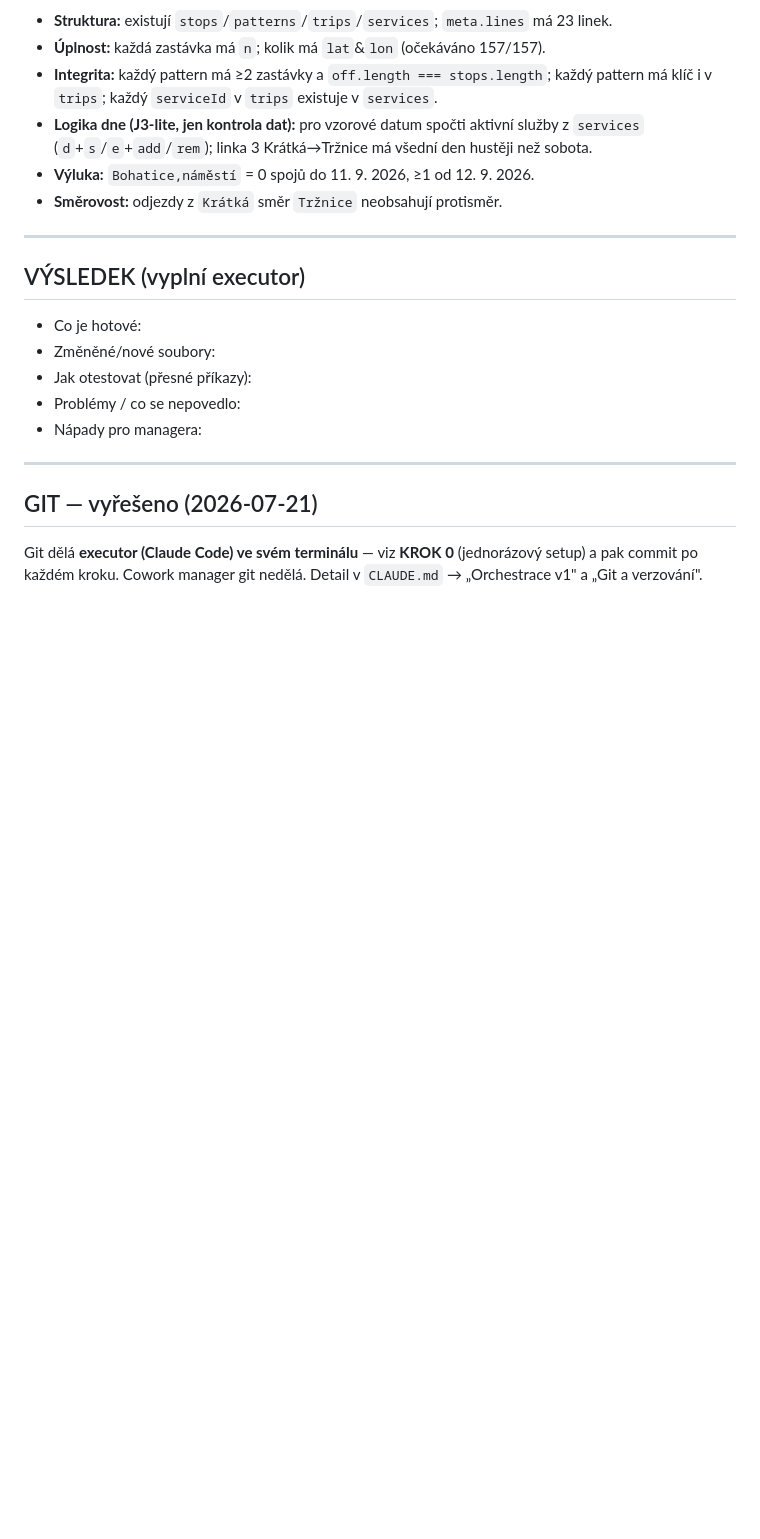
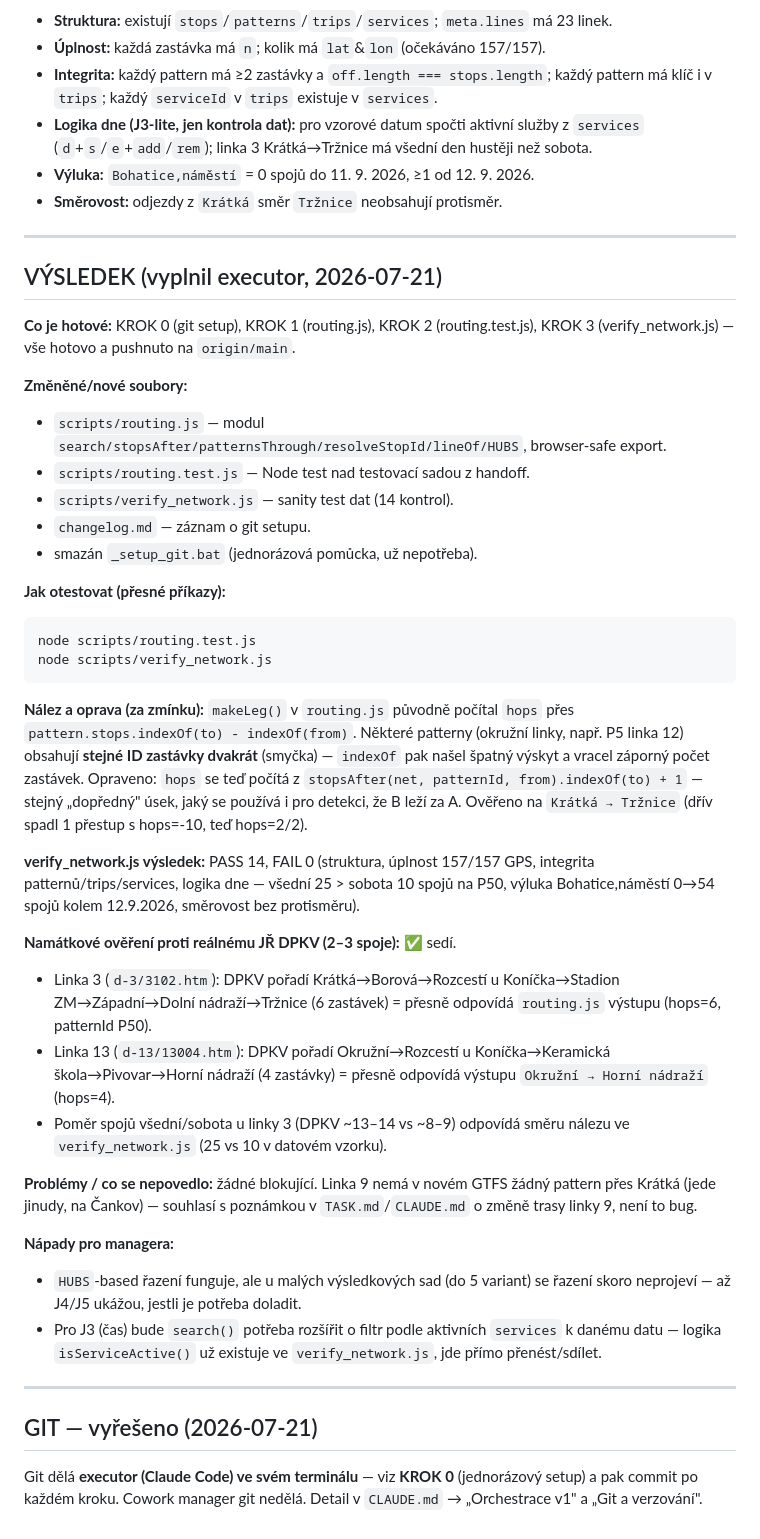
Before and after one commit to BigJoeVibe/MHD-KV, a Markdown page: handoff.md, the part around the change. Drawn GitHub-style; blank space fills up the shorter version.

Commit message:
docs: vyplnen VYSLEDEK v handoff.md a changelog pro J2 (routing + verify)

````diff
--- a/handoff.md
+++ b/handoff.md
@@ -132,12 +132,37 @@ Jednorázový sanity test dat dle `docs/DATA_SOURCES.md` → „Test / QA, sekce
 
 ---
 
-## VÝSLEDEK (vyplní executor)
-- Co je hotové:
-- Změněné/nové soubory:
-- Jak otestovat (přesné příkazy):
-- Problémy / co se nepovedlo:
-- Nápady pro managera:
+## VÝSLEDEK (vyplnil executor, 2026-07-21)
+
+**Co je hotové:** KROK 0 (git setup), KROK 1 (routing.js), KROK 2 (routing.test.js), KROK 3 (verify_network.js) — vše hotovo a pushnuto na `origin/main`.
+
+**Změněné/nové soubory:**
+- `scripts/routing.js` — modul `search/stopsAfter/patternsThrough/resolveStopId/lineOf/HUBS`, browser-safe export.
+- `scripts/routing.test.js` — Node test nad testovací sadou z handoff.
+- `scripts/verify_network.js` — sanity test dat (14 kontrol).
+- `changelog.md` — záznam o git setupu.
+- smazán `_setup_git.bat` (jednorázová pomůcka, už nepotřeba).
+
+**Jak otestovat (přesné příkazy):**
+```
+node scripts/routing.test.js
+node scripts/verify_network.js
+```
+
+**Nález a oprava (za zmínku):** `makeLeg()` v `routing.js` původně počítal `hops` přes `pattern.stops.indexOf(to) - indexOf(from)`. Některé patterny (okružní linky, např. P5 linka 12) obsahují **stejné ID zastávky dvakrát** (smyčka) — `indexOf` pak našel špatný výskyt a vracel záporný počet zastávek. Opraveno: `hops` se teď počítá z `stopsAfter(net, patternId, from).indexOf(to) + 1` — stejný „dopředný" úsek, jaký se používá i pro detekci, že B leží za A. Ověřeno na `Krátká → Tržnice` (dřív spadl 1 přestup s hops=-10, teď hops=2/2).
+
+**verify_network.js výsledek:** PASS 14, FAIL 0 (struktura, úplnost 157/157 GPS, integrita patternů/trips/services, logika dne — všední 25 > sobota 10 spojů na P50, výluka Bohatice,náměstí 0→54 spojů kolem 12.9.2026, směrovost bez protisměru).
+
+**Namátkové ověření proti reálnému JŘ DPKV (2–3 spoje):** ✅ sedí.
+- Linka 3 (`d-3/3102.htm`): DPKV pořadí Krátká→Borová→Rozcestí u Koníčka→Stadion ZM→Západní→Dolní nádraží→Tržnice (6 zastávek) = přesně odpovídá `routing.js` výstupu (hops=6, patternId P50).
+- Linka 13 (`d-13/13004.htm`): DPKV pořadí Okružní→Rozcestí u Koníčka→Keramická škola→Pivovar→Horní nádraží (4 zastávky) = přesně odpovídá výstupu `Okružní → Horní nádraží` (hops=4).
+- Poměr spojů všední/sobota u linky 3 (DPKV ~13–14 vs ~8–9) odpovídá směru nálezu ve `verify_network.js` (25 vs 10 v datovém vzorku).
+
+**Problémy / co se nepovedlo:** žádné blokující. Linka 9 nemá v novém GTFS žádný pattern přes Krátká (jede jinudy, na Čankov) — souhlasí s poznámkou v `TASK.md`/`CLAUDE.md` o změně trasy linky 9, není to bug.
+
+**Nápady pro managera:**
+- `HUBS`-based řazení funguje, ale u malých výsledkových sad (do 5 variant) se řazení skoro neprojeví — až J4/J5 ukážou, jestli je potřeba doladit.
+- Pro J3 (čas) bude `search()` potřeba rozšířit o filtr podle aktivních `services` k danému datu — logika `isServiceActive()` už existuje ve `verify_network.js`, jde přímo přenést/sdílet.
 
 ---
 
````
Also changed, not shown: changelog.md (+7 -0 lines).
